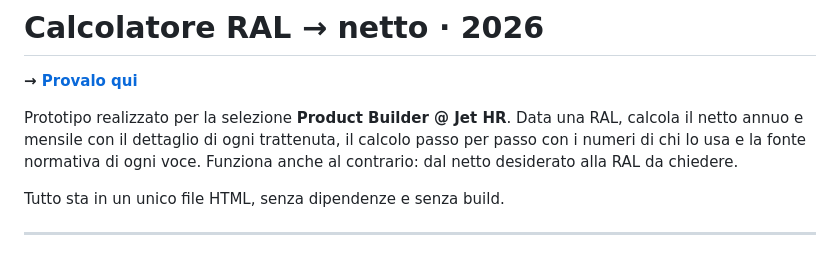
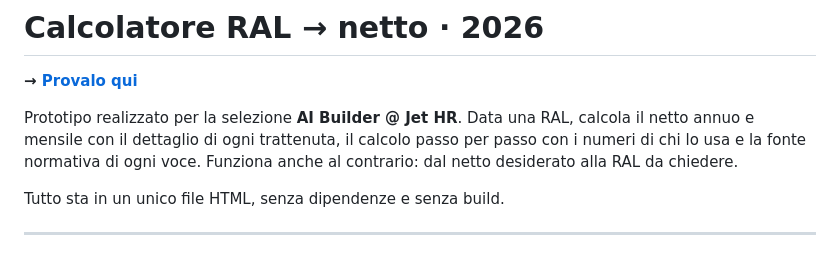
Before and after one commit to lorenzorusso1995-jpg/jethr-calcolatore-netto, a Markdown page: README.md, the part around the change. Rendered like a GitHub page.

Commit message:
Update project title from 'Product Builder' to 'AI Builder'

```diff
--- a/README.md
+++ b/README.md
@@ -2,7 +2,7 @@
 
 **→ [Provalo qui](https://lorenzorusso1995-jpg.github.io/jethr-calcolatore-netto/)**
 
-Prototipo realizzato per la selezione **Product Builder @ Jet HR**. Data una RAL, calcola il netto annuo e mensile con il dettaglio di ogni trattenuta, il calcolo passo per passo con i numeri di chi lo usa e la fonte normativa di ogni voce. Funziona anche al contrario: dal netto desiderato alla RAL da chiedere.
+Prototipo realizzato per la selezione **AI Builder @ Jet HR**. Data una RAL, calcola il netto annuo e mensile con il dettaglio di ogni trattenuta, il calcolo passo per passo con i numeri di chi lo usa e la fonte normativa di ogni voce. Funziona anche al contrario: dal netto desiderato alla RAL da chiedere.
 
 Tutto sta in un unico file HTML, senza dipendenze e senza build.
 
```
